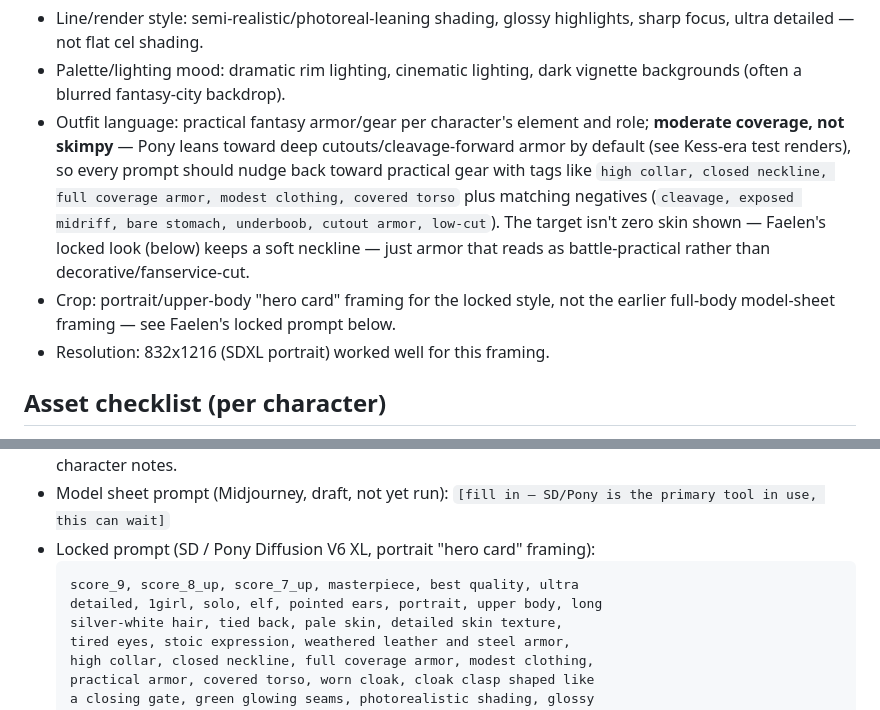
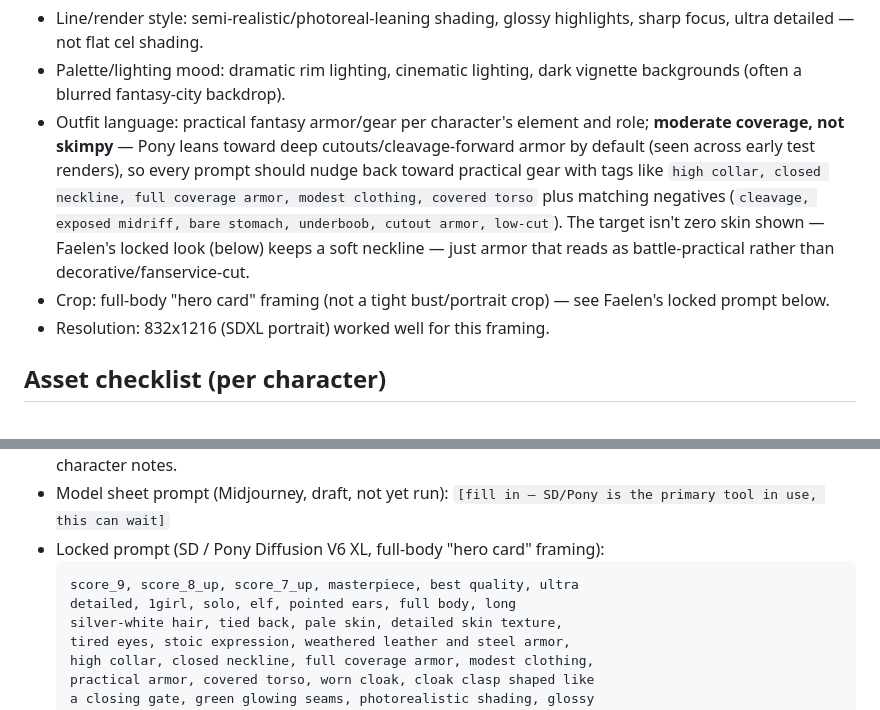
Before and after one commit to MohammedEmad333/Gatefall, a Markdown page: docs/art-direction.md, 2 parts joined by grey strips. Rendered like a GitHub page.

Commit message:
Fix locked Faelen prompt: full-body framing, not portrait/upper-body
The actual winning render used full body, not the upper-body crop
originally drafted before testing — correcting the doc to match what
was actually generated so it stays reproducible.

Co-Authored-By: Claude Sonnet 5 <noreply@anthropic.com>
Claude-Session: https://claude.ai/code/session_01SEWcDJn75Kc7NjR4FRehz7

````diff
--- a/docs/art-direction.md
+++ b/docs/art-direction.md
@@ -42,17 +42,16 @@ gacha splash art than to cel-shaded anime.
   dark vignette backgrounds (often a blurred fantasy-city backdrop).
 - Outfit language: practical fantasy armor/gear per character's
   element and role; **moderate coverage, not skimpy** — Pony leans
-  toward deep cutouts/cleavage-forward armor by default (see Kess-era
-  test renders), so every prompt should nudge back toward practical
-  gear with tags like `high collar, closed neckline, full coverage
-  armor, modest clothing, covered torso` plus matching negatives
-  (`cleavage, exposed midriff, bare stomach, underboob, cutout armor,
-  low-cut`). The target isn't zero skin shown — Faelen's locked look
-  (below) keeps a soft neckline — just armor that reads as
+  toward deep cutouts/cleavage-forward armor by default (seen across
+  early test renders), so every prompt should nudge back toward
+  practical gear with tags like `high collar, closed neckline, full
+  coverage armor, modest clothing, covered torso` plus matching
+  negatives (`cleavage, exposed midriff, bare stomach, underboob,
+  cutout armor, low-cut`). The target isn't zero skin shown — Faelen's
+  locked look (below) keeps a soft neckline — just armor that reads as
   battle-practical rather than decorative/fanservice-cut.
-- Crop: portrait/upper-body "hero card" framing for the locked style,
-  not the earlier full-body model-sheet framing — see Faelen's
-  locked prompt below.
+- Crop: full-body "hero card" framing (not a tight bust/portrait crop)
+  — see Faelen's locked prompt below.
 - Resolution: 832x1216 (SDXL portrait) worked well for this framing.
 
 ## Asset checklist (per character)
@@ -93,11 +92,11 @@ action; back row = ranged/support stance, more distance/guard).
   three, closest fit to her "guarded, not decorative" character notes.
 - Model sheet prompt (Midjourney, draft, not yet run):
   `[fill in — SD/Pony is the primary tool in use, this can wait]`
-- Locked prompt (SD / Pony Diffusion V6 XL, portrait "hero card"
+- Locked prompt (SD / Pony Diffusion V6 XL, full-body "hero card"
   framing):
   ```
   score_9, score_8_up, score_7_up, masterpiece, best quality, ultra
-  detailed, 1girl, solo, elf, pointed ears, portrait, upper body, long
+  detailed, 1girl, solo, elf, pointed ears, full body, long
   silver-white hair, tied back, pale skin, detailed skin texture,
   tired eyes, stoic expression, weathered leather and steel armor,
   high collar, closed neckline, full coverage armor, modest clothing,
````
